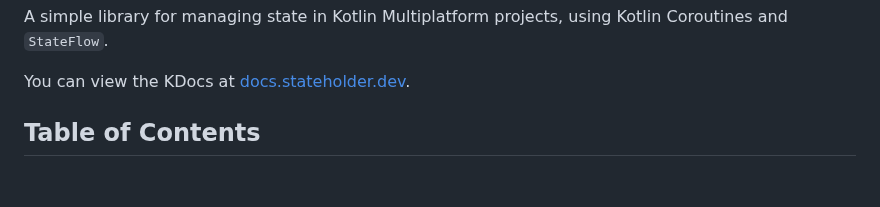
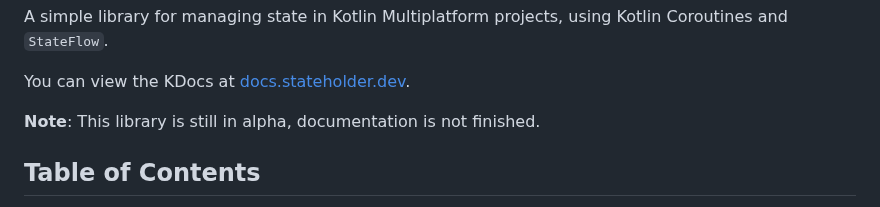
Before and after one commit to jordond/state-holder, a Markdown page: README.md, the part around the change. Drawn GitHub-style; blank space fills up the shorter version.

```diff
--- a/README.md
+++ b/README.md
@@ -13,6 +13,8 @@ A simple library for managing state in Kotlin Multiplatform projects, using Kotl
 and `StateFlow`.
 
 You can view the KDocs at [docs.stateholder.dev](https://docs.stateholder.dev).
+
+**Note**: This library is still in alpha, documentation is not finished.
 
 ## Table of Contents
 
```
